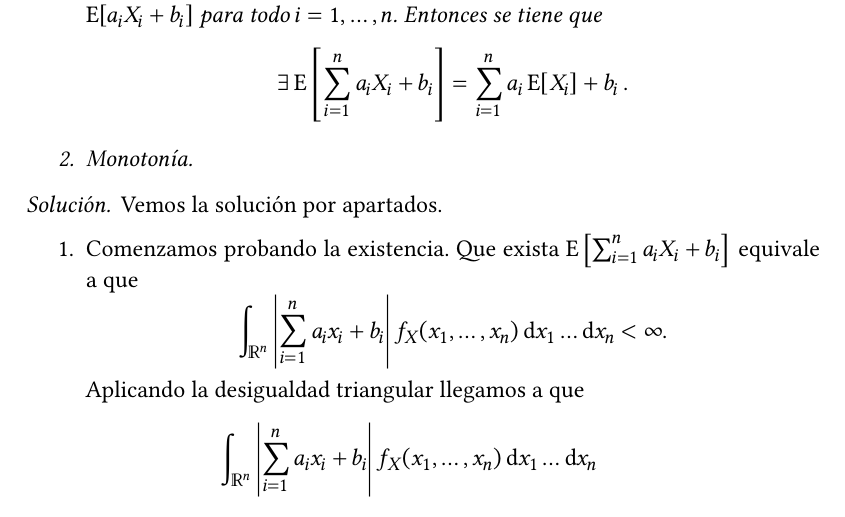
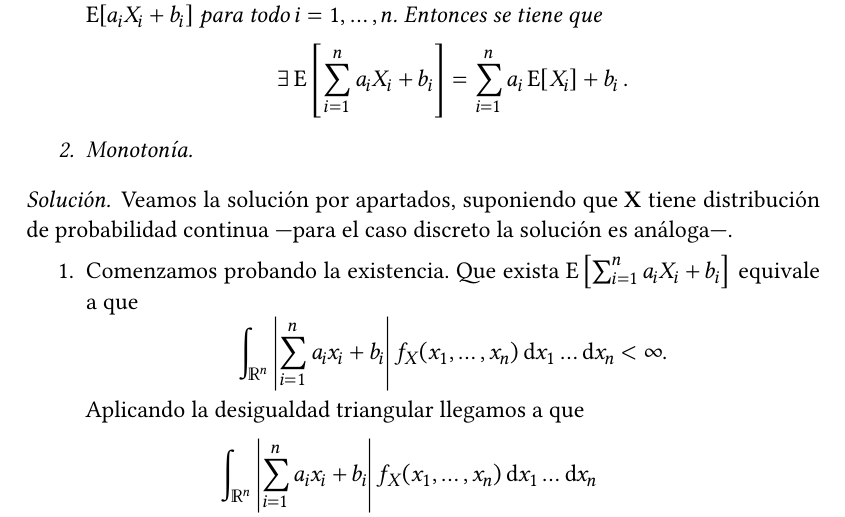
Before and after one commit to jmml97/prob-ejercicios, a LaTeX document (prob.e1.tex): part of page 1 of 2, cut so that both start at the same text. Compiled offline with XeLaTeX.

Commit message:
Aclaración caso discreto

```diff
--- a/prob.e1.tex
+++ b/prob.e1.tex
@@ -165,7 +165,7 @@
 \end{ejer}
 
 \begin{sol}
-  Vemos la solución por apartados. \begin{enumerate}
+  Veamos la solución por apartados, suponiendo que \(\symbf{X} \) tiene distribución de probabilidad continua ---para el caso discreto la solución es análoga---. \begin{enumerate}
     \item Comenzamos probando la existencia. Que exista \(\operatorname{E}\left[\sum_{i=1}^n a_iX_i + b_i\right]\) equivale a que \[
       \int_{\mathbb R^n}\left|\sum_{i=1}^n a_ix_i + b_i\right| f_X(x_1, \dots, x_n)\dif x_1\dots\dif x_n < \infty.
     \] Aplicando la desigualdad triangular llegamos a que \begin{align*}
```
